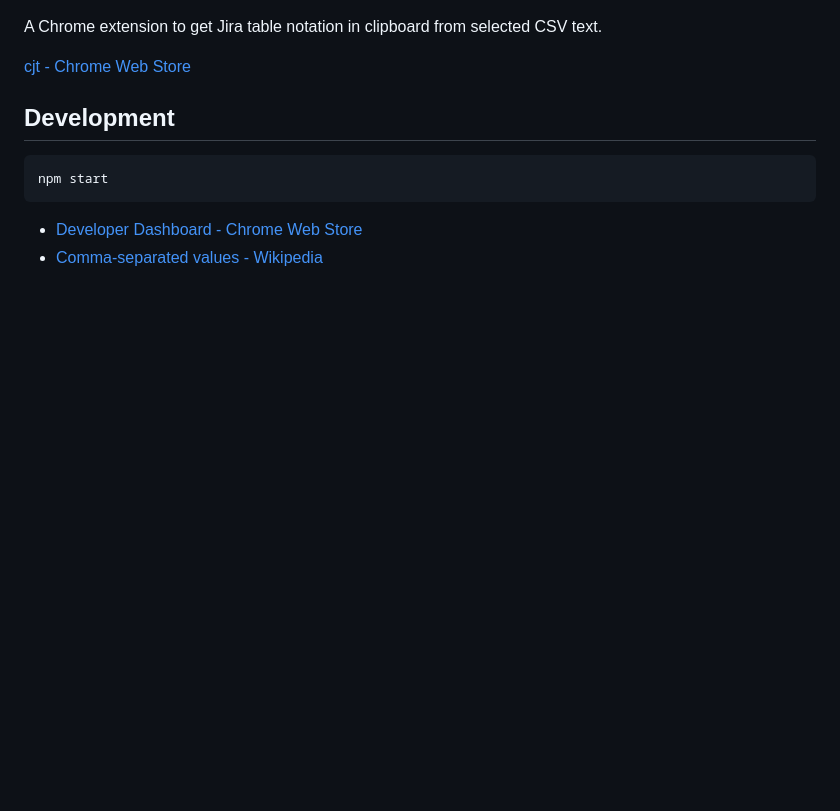
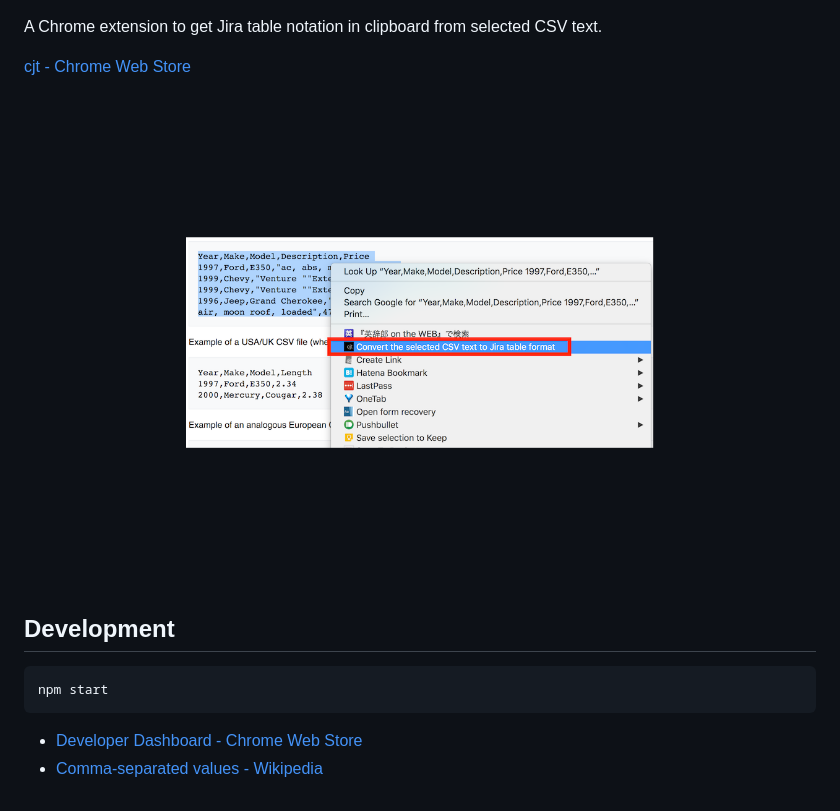
Before and after one commit to announce/cjt-crx, a Markdown page: README.md, the part around the change printed below. GitHub-like rendering; pictures changed too: var/Screenshot 2018-06-09 02.14.37.png; blank space fills up the shorter version.

```diff
--- a/README.md
+++ b/README.md
@@ -4,6 +5,8 @@
 A Chrome extension to get Jira table notation in clipboard from selected CSV text.
 
 [cjt \- Chrome Web Store](https://chrome.google.com/webstore/detail/pagmnllnggjajagmlelanjlbompjelmd/publish-accepted)
+
+![Screenshot](https://github.com/announce/cjt-crx/blob/master/var/Screenshot%202018-06-09%2002.14.37.png?raw=true)
 
 ## Development
 
```
Also changed, not shown: other parts of README.md (+1 -0 lines).
